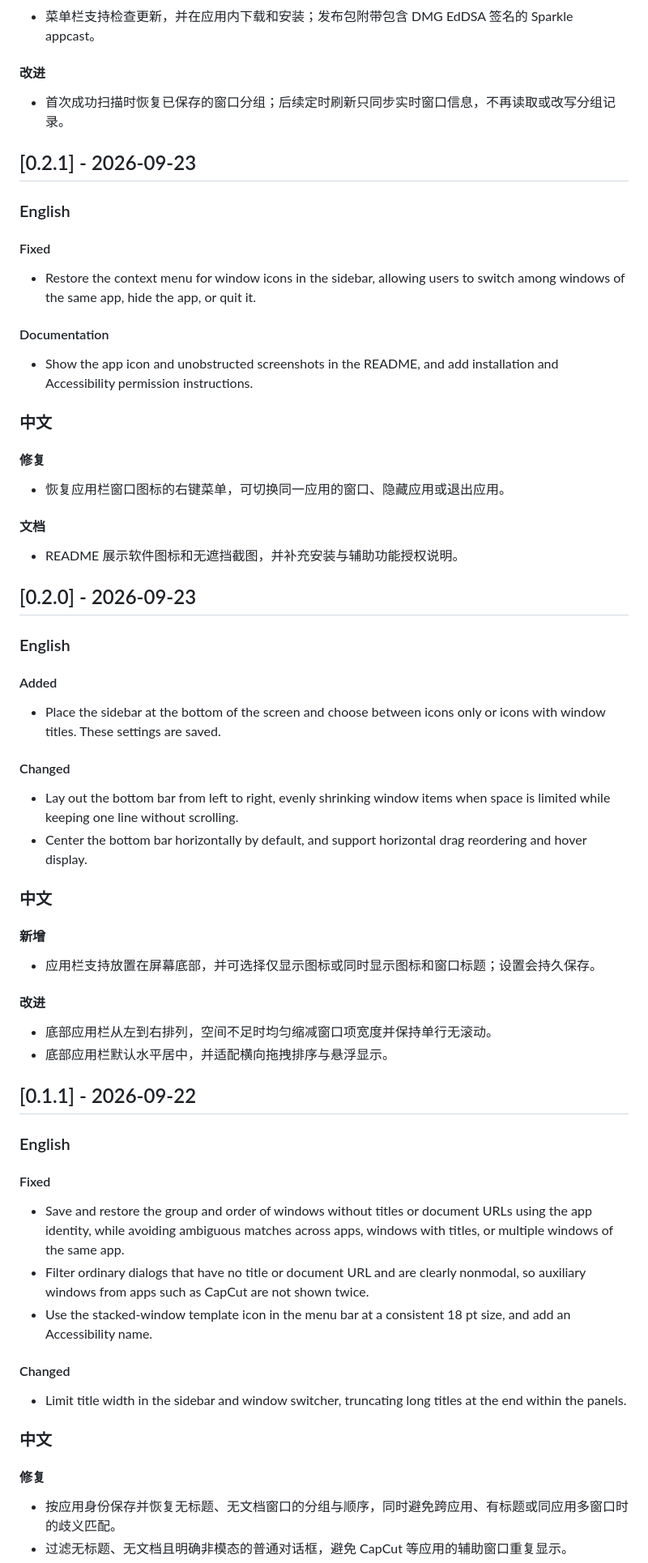
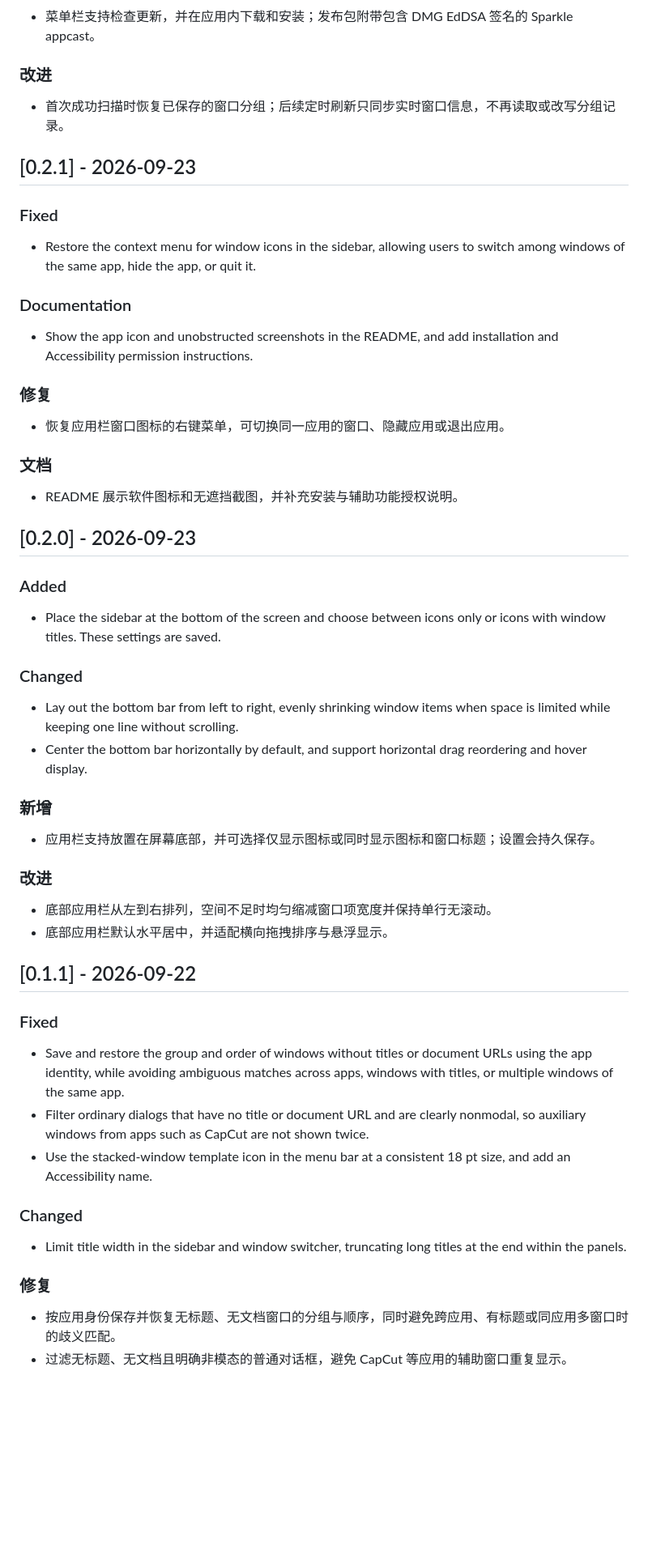
Before and after one commit to zshnb/open-contexts, a Markdown page: CHANGELOG.md, the part around one of its changes. Shown at 81% size. Drawn GitHub-style; blank space fills up the shorter version.

```diff
--- a/CHANGELOG.md
+++ b/CHANGELOG.md
@@ -72,73 +56,61 @@
 
 - 菜单栏支持检查更新，并在应用内下载和安装；发布包附带包含 DMG EdDSA 签名的 Sparkle appcast。
 
-#### 改进
+### 改进
 
 - 首次成功扫描时恢复已保存的窗口分组；后续定时刷新只同步实时窗口信息，不再读取或改写分组记录。
 
 ## [0.2.1] - 2026-09-23
 
-### English
-
-#### Fixed
+### Fixed
 
 - Restore the context menu for window icons in the sidebar, allowing users to switch among windows of the same app, hide the app, or quit it.
 
-#### Documentation
+### Documentation
 
 - Show the app icon and unobstructed screenshots in the README, and add installation and Accessibility permission instructions.
 
-### 中文
-
-#### 修复
+### 修复
 
 - 恢复应用栏窗口图标的右键菜单，可切换同一应用的窗口、隐藏应用或退出应用。
 
-#### 文档
+### 文档
 
 - README 展示软件图标和无遮挡截图，并补充安装与辅助功能授权说明。
 
 ## [0.2.0] - 2026-09-23
 
-### English
-
-#### Added
+### Added
 
 - Place the sidebar at the bottom of the screen and choose between icons only or icons with window titles. These settings are saved.
 
-#### Changed
+### Changed
 
 - Lay out the bottom bar from left to right, evenly shrinking window items when space is limited while keeping one line without scrolling.
 - Center the bottom bar horizontally by default, and support horizontal drag reordering and hover display.
 
-### 中文
-
-#### 新增
+### 新增
 
 - 应用栏支持放置在屏幕底部，并可选择仅显示图标或同时显示图标和窗口标题；设置会持久保存。
 
-#### 改进
+### 改进
 
 - 底部应用栏从左到右排列，空间不足时均匀缩减窗口项宽度并保持单行无滚动。
 - 底部应用栏默认水平居中，并适配横向拖拽排序与悬浮显示。
 
 ## [0.1.1] - 2026-09-22
 
-### English
-
-#### Fixed
+### Fixed
 
 - Save and restore the group and order of windows without titles or document URLs using the app identity, while avoiding ambiguous matches across apps, windows with titles, or multiple windows of the same app.
 - Filter ordinary dialogs that have no title or document URL and are clearly nonmodal, so auxiliary windows from apps such as CapCut are not shown twice.
 - Use the stacked-window template icon in the menu bar at a consistent 18 pt size, and add an Accessibility name.
 
-#### Changed
+### Changed
 
 - Limit title width in the sidebar and window switcher, truncating long titles at the end within the panels.
 
-### 中文
-
-#### 修复
+### 修复
 
 - 按应用身份保存并恢复无标题、无文档窗口的分组与顺序，同时避免跨应用、有标题或同应用多窗口时的歧义匹配。
 - 过滤无标题、无文档且明确非模态的普通对话框，避免 CapCut 等应用的辅助窗口重复显示。
```
Also changed, not shown: other parts of CHANGELOG.md (+14 -34 lines).
